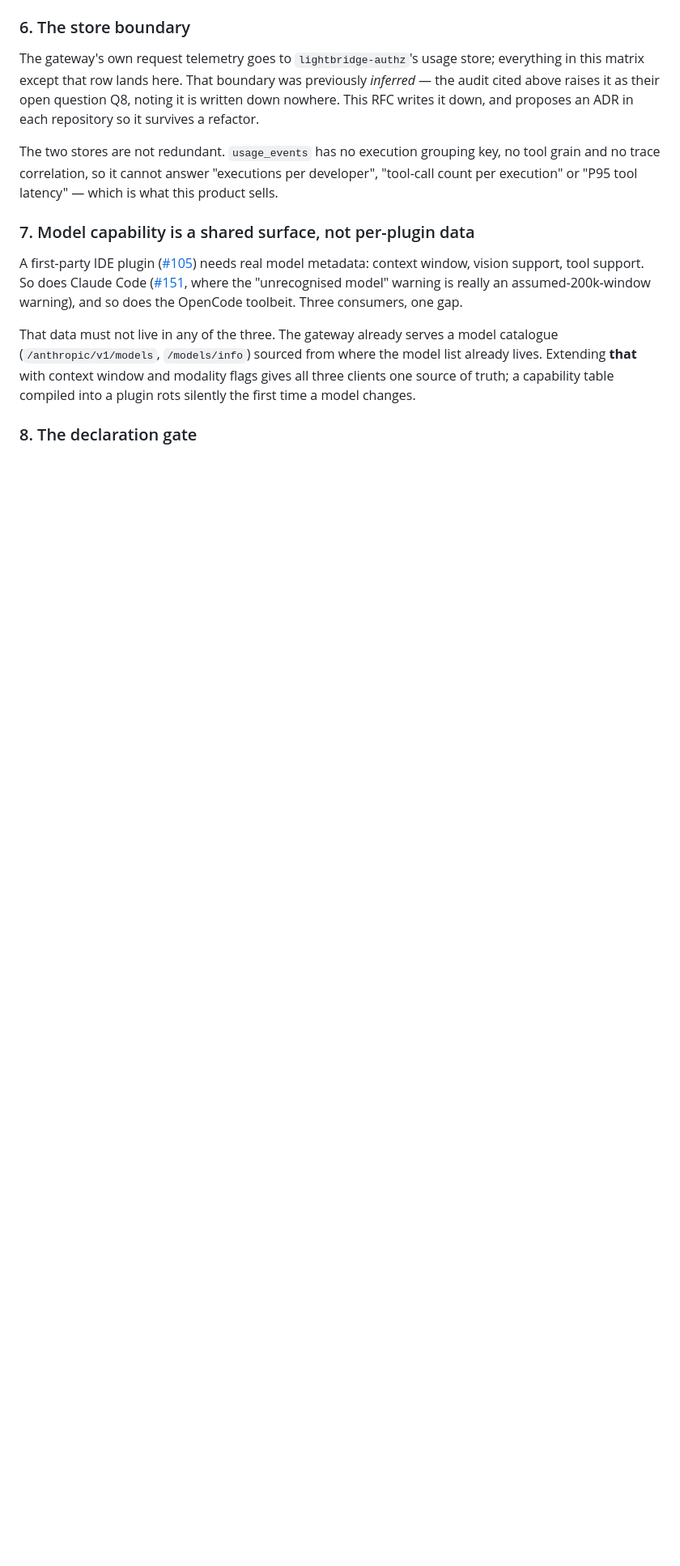
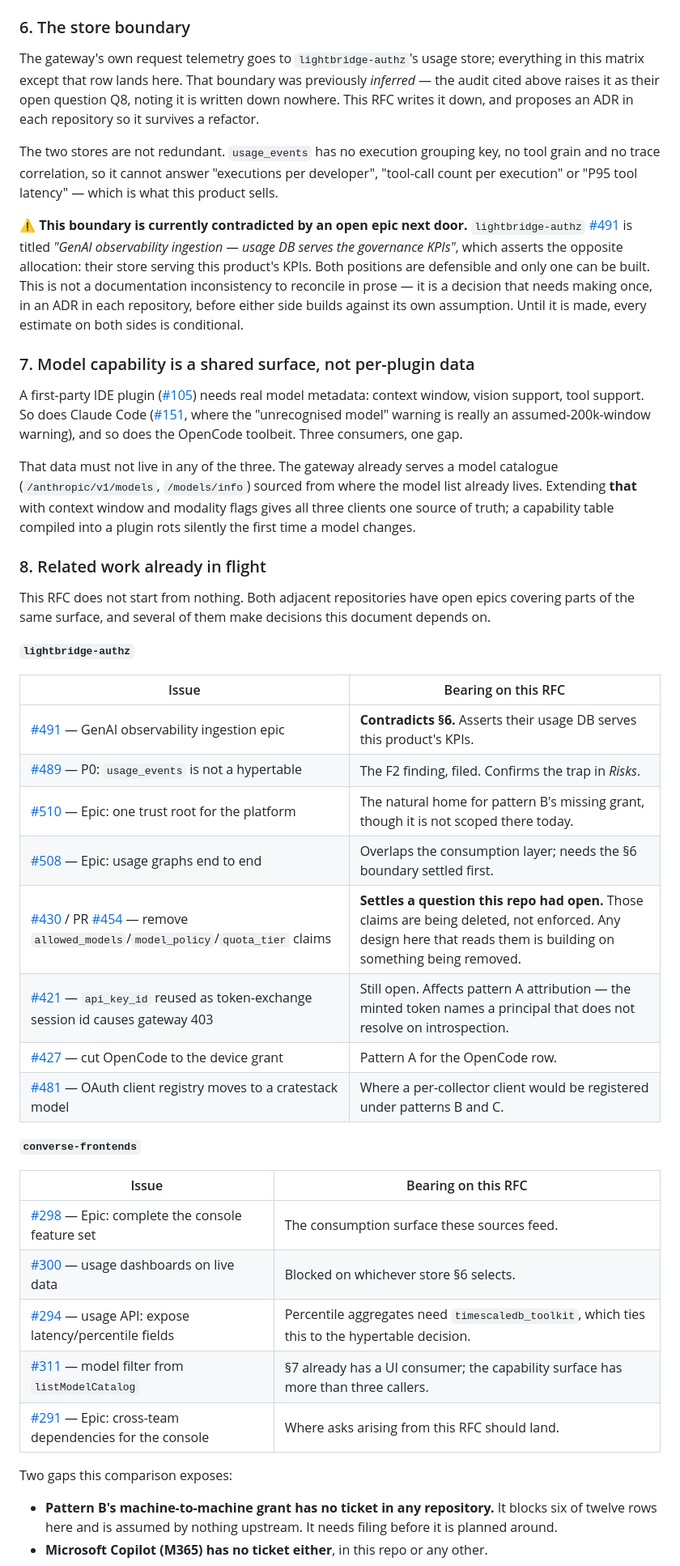
Before and after one commit to ADORSYS-GIS/lightbridge-governance, a Markdown page: docs/rfc/0003-telemetry-source-taxonomy-and-roadmap.md, the part around one of its changes. Shown at 81% size. Drawn GitHub-style; blank space fills up the shorter version.

Commit message:
docs(rfc): harmonize RFC-0003/ADR-0013 with authz and converse-frontends
Cross-referenced against every open issue and PR in lightbridge-authz and
converse-frontends. Three things came back that change the documents.

A live contradiction: authz #491 is titled "GenAI observability ingestion --
usage DB serves the governance KPIs", asserting the opposite store allocation
to RFC-0003 §6. Both are defensible and only one can be built, so §6 now names
the conflict and it is raised as open question 1a rather than left for two
teams to discover after building against opposite assumptions.

A question this repo had open is already settled next door: authz #430 and PR
#454 REMOVE allowed_models/model_policy/quota_tier from minted tokens. The
per-model enforcement gap measured here is being closed by deletion, not by
enforcement -- so any design reading those claims is building on something
being deleted. Recorded in both documents.

Two gaps the comparison exposes: pattern B's machine-to-machine grant has no
ticket in ANY repository despite blocking six of twelve rows, and Microsoft
Copilot (M365) has none either. Both stated as needing filing rather than
planned around.

Adds §8 "Related work already in flight" -- eight authz issues and five
converse issues with their bearing on this RFC, including #489 (the filed
hypertable P0), #510 (nearest home for the missing grant), #421 (api_key_id
still breaks pattern A attribution), and converse #294 (percentile fields,
which tie the UI to the hypertable decision) and #311 (the model catalogue
already has a UI consumer, so §7 has more than three callers).

Co-Authored-By: Claude Opus 5 <noreply@anthropic.com>

```diff
--- a/docs/rfc/0003-telemetry-source-taxonomy-and-roadmap.md
+++ b/docs/rfc/0003-telemetry-source-taxonomy-and-roadmap.md
@@ -163,6 +163,15 @@ The two stores are not redundant. `usage_events` has no execution grouping key,
 and no trace correlation, so it cannot answer "executions per developer", "tool-call count per
 execution" or "P95 tool latency" — which is what this product sells.
 
+⚠️ **This boundary is currently contradicted by an open epic next door.**
+`lightbridge-authz` [#491](https://github.com/ADORSYS-GIS/lightbridge-authz/issues/491) is
+titled *"GenAI observability ingestion — usage DB serves the governance KPIs"*, which asserts
+the opposite allocation: their store serving this product's KPIs. Both positions are
+defensible and only one can be built. This is not a documentation inconsistency to reconcile
+in prose — it is a decision that needs making once, in an ADR in each repository, before
+either side builds against its own assumption. Until it is made, every estimate on both sides
+is conditional.
+
 ### 7. Model capability is a shared surface, not per-plugin data
 
 A first-party IDE plugin ([#105](https://github.com/ADORSYS-GIS/lightbridge-governance/issues/105))
@@ -177,4 +186,38 @@ Extending **that** with context window and modality flags gives all three client
 of truth; a capability table compiled into a plugin rots silently the first time a model
 changes.
 
-### 8. The declaration gate
+### 8. Related work already in flight
+
+This RFC does not start from nothing. Both adjacent repositories have open epics covering
+parts of the same surface, and several of them make decisions this document depends on.
+
+**`lightbridge-authz`**
+
+| Issue | Bearing on this RFC |
+|---|---|
+| [#491](https://github.com/ADORSYS-GIS/lightbridge-authz/issues/491) — GenAI observability ingestion epic | **Contradicts §6.** Asserts their usage DB serves this product's KPIs. |
+| [#489](https://github.com/ADORSYS-GIS/lightbridge-authz/issues/489) — P0: `usage_events` is not a hypertable | The F2 finding, filed. Confirms the trap in *Risks*. |
+| [#510](https://github.com/ADORSYS-GIS/lightbridge-authz/issues/510) — Epic: one trust root for the platform | The natural home for pattern B's missing grant, though it is not scoped there today. |
+| [#508](https://github.com/ADORSYS-GIS/lightbridge-authz/issues/508) — Epic: usage graphs end to end | Overlaps the consumption layer; needs the §6 boundary settled first. |
+| [#430](https://github.com/ADORSYS-GIS/lightbridge-authz/issues/430) / PR [#454](https://github.com/ADORSYS-GIS/lightbridge-authz/pull/454) — remove `allowed_models`/`model_policy`/`quota_tier` claims | **Settles a question this repo had open.** Those claims are being deleted, not enforced. Any design here that reads them is building on something being removed. |
+| [#421](https://github.com/ADORSYS-GIS/lightbridge-authz/issues/421) — `api_key_id` reused as token-exchange session id causes gateway 403 | Still open. Affects pattern A attribution — the minted token names a principal that does not resolve on introspection. |
+| [#427](https://github.com/ADORSYS-GIS/lightbridge-authz/issues/427) — cut OpenCode to the device grant | Pattern A for the OpenCode row. |
+| [#481](https://github.com/ADORSYS-GIS/lightbridge-authz/issues/481) — OAuth client registry moves to a cratestack model | Where a per-collector client would be registered under patterns B and C. |
+
+**`converse-frontends`**
+
+| Issue | Bearing on this RFC |
+|---|---|
+| [#298](https://github.com/ADORSYS-GIS/converse-frontends/issues/298) — Epic: complete the console feature set | The consumption surface these sources feed. |
+| [#300](https://github.com/ADORSYS-GIS/converse-frontends/issues/300) — usage dashboards on live data | Blocked on whichever store §6 selects. |
+| [#294](https://github.com/ADORSYS-GIS/converse-frontends/issues/294) — usage API: expose latency/percentile fields | Percentile aggregates need `timescaledb_toolkit`, which ties this to the hypertable decision. |
+| [#311](https://github.com/ADORSYS-GIS/converse-frontends/issues/311) — model filter from `listModelCatalog` | §7 already has a UI consumer; the capability surface has more than three callers. |
+| [#291](https://github.com/ADORSYS-GIS/converse-frontends/issues/291) — Epic: cross-team dependencies for the console | Where asks arising from this RFC should land. |
+
+Two gaps this comparison exposes:
+
+- **Pattern B's machine-to-machine grant has no ticket in any repository.** It blocks six of
+  twelve rows here and is assumed by nothing upstream. It needs filing before it is planned
+  around.
+- **Microsoft Copilot (M365) has no ticket either**, in this repo or any other.
+
```
Also changed, not shown: other parts of docs/rfc/0003-telemetry-source-taxonomy-and-roadmap.md (+9 -1 lines), docs/adr/0013-telemetry-ingest-invariants-and-the-declaration-gate.md (+13 -0 lines).
